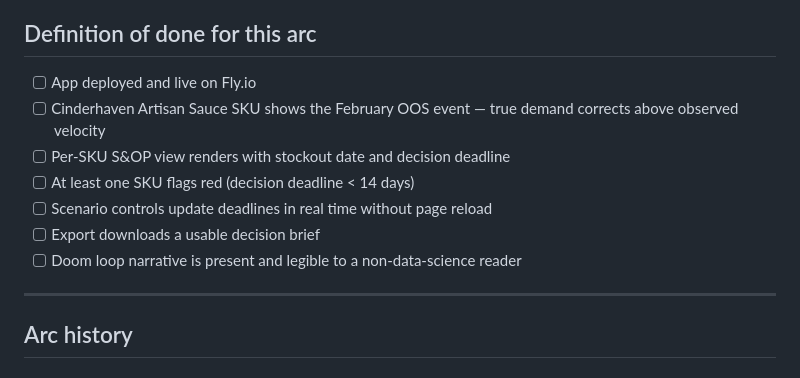
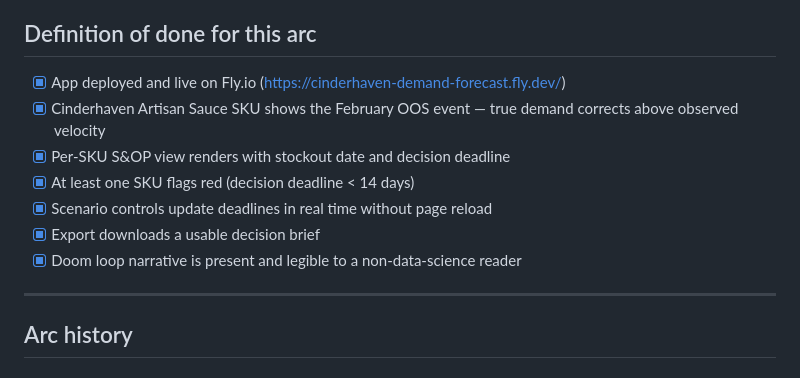
Before and after one commit to MsShawnP/production-demand-forecast, a Markdown page: PLAN.md, the part around the change. Rendered like a GitHub page.

Commit message:
chore: mark arc complete — all definition-of-done items checked
App is live at https://cinderhaven-demand-forecast.fly.dev/
Plan status: active → completed

Co-Authored-By: Claude Sonnet 4.6 <noreply@anthropic.com>

```diff
--- a/PLAN.md
+++ b/PLAN.md
@@ -62,13 +62,13 @@ Full plan: `docs/plans/2026-05-31-001-feat-production-demand-forecast-plan.md`
 
 ## Definition of done for this arc
 
-- [ ] App deployed and live on Fly.io
-- [ ] Cinderhaven Artisan Sauce SKU shows the February OOS event — true demand corrects above observed velocity
-- [ ] Per-SKU S&OP view renders with stockout date and decision deadline
-- [ ] At least one SKU flags red (decision deadline < 14 days)
-- [ ] Scenario controls update deadlines in real time without page reload
-- [ ] Export downloads a usable decision brief
-- [ ] Doom loop narrative is present and legible to a non-data-science reader
+- [x] App deployed and live on Fly.io (https://cinderhaven-demand-forecast.fly.dev/)
+- [x] Cinderhaven Artisan Sauce SKU shows the February OOS event — true demand corrects above observed velocity
+- [x] Per-SKU S&OP view renders with stockout date and decision deadline
+- [x] At least one SKU flags red (decision deadline < 14 days)
+- [x] Scenario controls update deadlines in real time without page reload
+- [x] Export downloads a usable decision brief
+- [x] Doom loop narrative is present and legible to a non-data-science reader
 
 ---
 
```
Also changed, not shown: docs/plans/2026-05-31-001-feat-production-demand-forecast-plan.md (+1 -1 lines).
